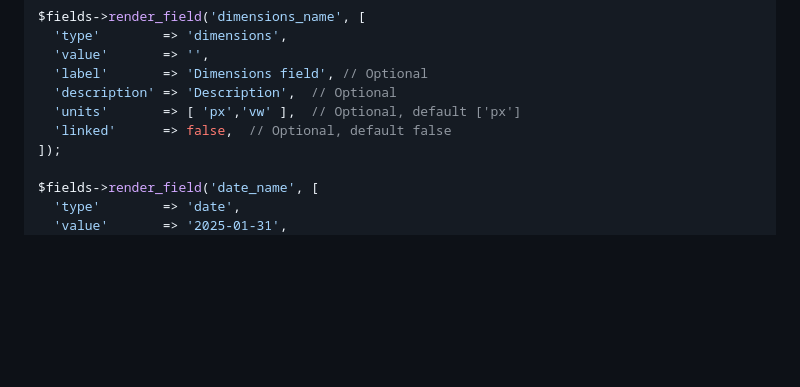
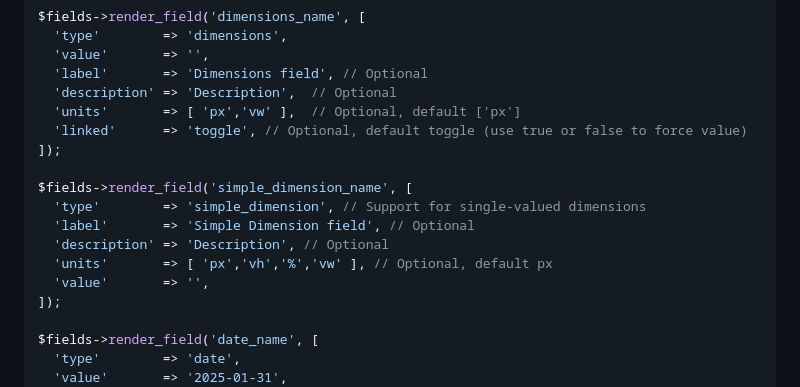
Before and after one commit to TangibleInc/fields, a Markdown page: docs/index.md, the part around the change. GitHub-like rendering; blank space fills up the shorter version.

```diff
--- a/docs/index.md
+++ b/docs/index.md
@@ -148,7 +148,15 @@ $fields->render_field('dimensions_name', [
   'label'       => 'Dimensions field', // Optional
   'description' => 'Description',  // Optional
   'units'       => [ 'px','vw' ],  // Optional, default ['px']
-  'linked'      => false,  // Optional, default false
+  'linked'      => 'toggle', // Optional, default toggle (use true or false to force value)
+]);
+
+$fields->render_field('simple_dimension_name', [
+  'type'        => 'simple_dimension', // Support for single-valued dimensions
+  'label'       => 'Simple Dimension field', // Optional
+  'description' => 'Description', // Optional
+  'units'       => [ 'px','vh','%','vw' ], // Optional, default px
+  'value'       => '',
 ]);
 
 $fields->render_field('date_name', [
```
